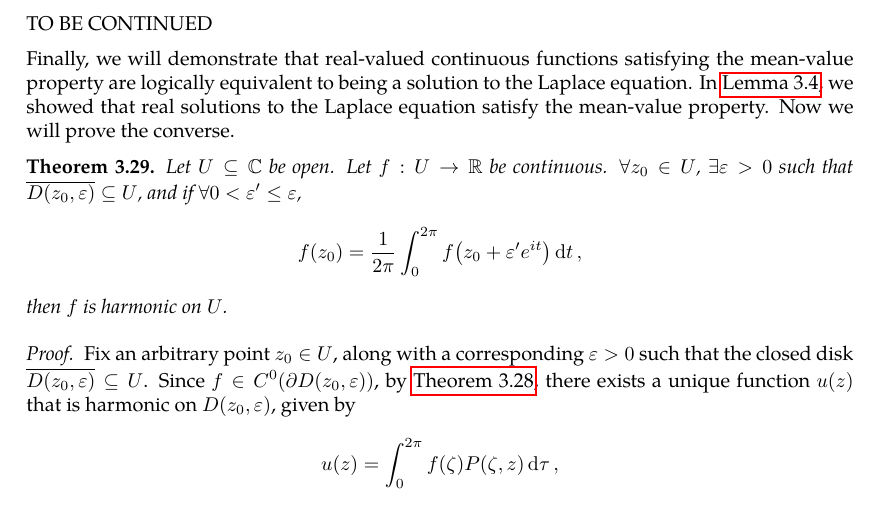
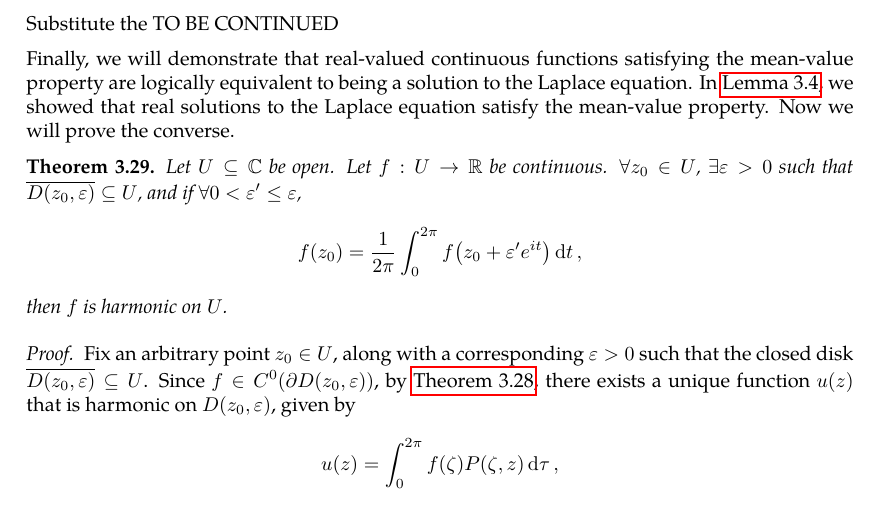
Before and after one commit to slipperking/complex-analysis-latex, a LaTeX document (main.tex): part of page 71 of 90, cut so that both start at the same text. Compiled offline with pdfLaTeX.

Commit message:
overleaf_to_git (Fri Jul  4 10:31:57 2025 -0700): update main.tex from r17038 to r17039

```diff
--- a/main.tex
+++ b/main.tex
@@ -1810,7 +1810,7 @@ Consider \(R=1\), \(\zeta=e^{i\tau}\), \(z=\rho e^{i\theta}\) in equation~\eqref
 \[u(z)=\int_0^{2\pi}u(\zeta)\frac{1-|z|^2}{\abs{\zeta-z}^2}\dd{\tau}=\int_0^{2\pi}\frac{\qty(1-\rho^2)u\qty(e^{i\tau})\dd{\tau}}{\qty(e^{i\tau}-\rho e^{i\theta})\qty(e^{-i\tau}-\rho e^{-i\theta})}=\int_0^{2\pi}\frac{\qty(1-\rho^2)u\qty(e^{i\tau})\dd{\tau}}{1+\rho^2-2\rho\cos(\theta-\tau)}.\]
 If \(u\qty(z)\) is continuous on \(\partial\mathbb{D}\), and therefore \(u\circ\exp(i\tau)\) is periodic over \(2\pi\). Thus, it can be expressed as a Fourier series \[u\qty(e^{i\tau})\sim\sum_{n=-\infty}^\infty a_ne^{in\tau},\qquad a_n=\frac{1}{2\pi}\int_{-\pi}^\pi u\qty(e^{i\tau})e^{-in\tau}\dd{\tau}.\]
 This series is not necessarily convergent (hence the usage of ``\(\sim\)''). Notice how \(u\) is continuous on a compact set and therefore is uniformly bounded by some \(M\) (\autoref{thm:continuousfunctionboundedoncompact}). Therefore, the integrand of \(a_n\) is bounded by a finite \(M\geq\abs{u\qty(e^{i\tau})e^{-in\tau}}\). It follows that \(\qty|a_n|\leq M\). By introducing a factor of \(\abs{\rho}<1\), we obtain the convergent \textit{Abel sum} of \[\sum_{n=-\infty}^\infty a_ne^{in\tau}\rho^{|n|},\qquad\abs{\sum_{n=-\infty}^\infty a_ne^{in\tau}\rho^{|n|}}\leq\sum_{n=-\infty}^\infty\abs{a_ne^{in\tau}\rho^{|n|}}\leq M\frac{1+|\rho|}{1-\abs{\rho}}.\]
-TO BE CONTINUED
+Substitute the TO BE CONTINUED
 
 Finally, we will demonstrate that real-valued continuous functions satisfying the mean-value property are logically equivalent to being a solution to the Laplace equation. In \autoref{lemma:holomorphicmeanvalueproperty}, we showed that real solutions to the Laplace equation satisfy the mean-value property. Now we will prove the converse.
 \begin{theorem}\label{thm:meanvaluepropertysolutionsareharmonic}
```
